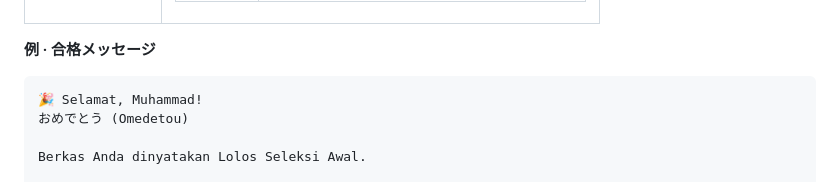
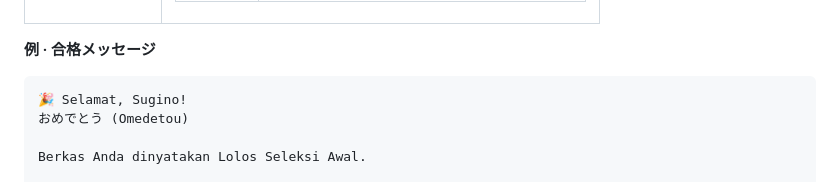
Before and after one commit to hzspec64/Sistem-Penyaringan-Berkas-Beasiswa-Mahasiswa, a Markdown page: README.md, the part around the change. Drawn GitHub-style.

````diff
--- a/README.md
+++ b/README.md
@@ -78,7 +78,7 @@ Proyek UAS ini menggabungkan **Bot Telegram pintar** dan **simulasi web** untuk
 **例 · 合格メッセージ**
 
 ```
-🎉 Selamat, Muhammad!
+🎉 Selamat, Sugino!
 おめでとう (Omedetou)
 
 Berkas Anda dinyatakan Lolos Seleksi Awal.
````
